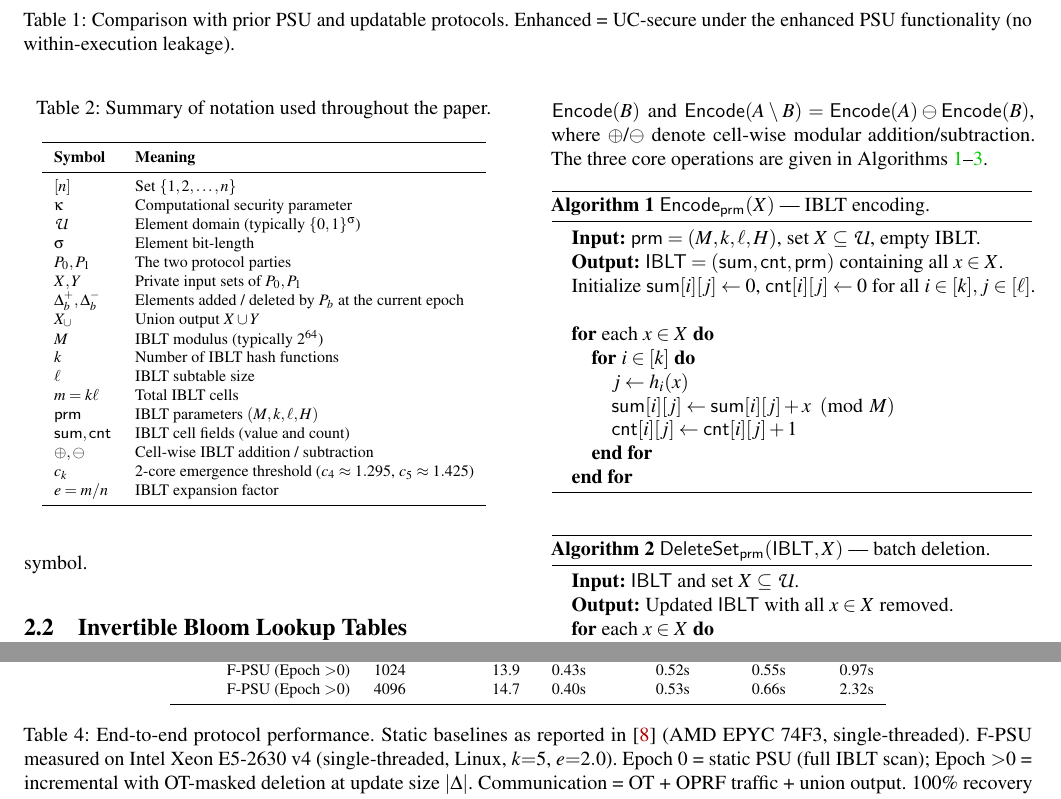
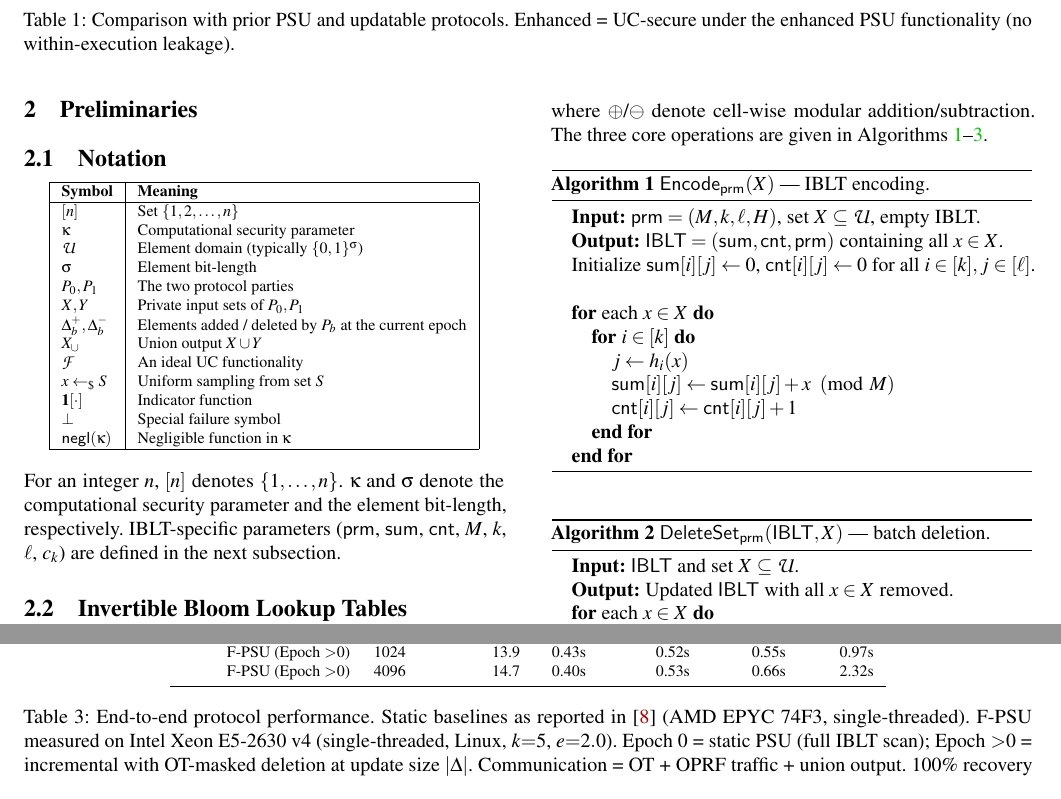
Before and after one commit to 2788600780/FUPSU, a LaTeX paper (plan/output/usenix/FPSU.tex, which reads plan/output/usenix/section/section2.tex): two parts of pages 3 and 10 of 17, joined at a grey line, cut so that both start at the same text. Compiled offline with pdfLaTeX; a LaTeX package or settings file that is missing is left out.

Commit message:
Notation: Wu-style no caption, full-border table, descriptive text below
- Removed \caption and table environment
- Full-border table with \hline
- Added \sample, \mathbf{1}, \bot, \negl
- IBLT-specific parameters moved to IBLT subsection text
- Descriptive paragraph below table

```diff
--- a/plan/output/usenix/section/section2.tex
+++ b/plan/output/usenix/section/section2.tex
@@ -4,15 +4,12 @@
 
 \subsection{Notation}
 
-\begin{table}[ht]
-\centering
+\begin{center}
 \footnotesize
-\caption{Summary of notation used throughout the paper.}
-\label{tab:notation}
-\begin{tabular}{l l}
-\toprule
+\begin{tabular}{|l|l|}
+\hline
 \textbf{Symbol} & \textbf{Meaning} \\
-\midrule
+\hline
 $[n]$        & Set $\{1, 2, \dots, n\}$ \\
 $\kappa$      & Computational security parameter \\
 $\U$          & Element domain (typically $\{0,1\}^\sigma$) \\
@@ -21,16 +18,16 @@ $P_0, P_1$   & The two protocol parties \\
 $X, Y$       & Private input sets of $P_0, P_1$ \\
 $\Delta^+_b, \Delta^-_b$ & Elements added / deleted by $P_b$ at the current epoch \\
 $X_\cup$     & Union output $X \cup Y$ \\
-$M$          & IBLT modulus (typically $2^{64}$) \\
-$k$          & Number of IBLT hash functions \\
-$\ell$       & IBLT subtable size \\
-$m = k\ell$  & Total IBLT cells \\
-$\mathsf{prm}$ & IBLT parameters $(M, k, \ell, H)$ \\
-$\mathsf{sum}, \mathsf{cnt}$ & IBLT cell fields (value and count) \\
-$\oplus, \ominus$ & Cell-wise IBLT addition / subtraction \\
-$c_k$        & $2$-core emergence threshold ($c_4 \approx 1.295$, $c_5 \approx 1.425$) \\
-$e = m/n$    & IBLT expansion factor \\
-\bottomrule
+$\cF$        & An ideal UC functionality \\
+$x \sample S$ & Uniform sampling from set $S$ \\
+$\mathbf{1}[\cdot]$ & Indicator function \\
+$\bot$        & Special failure symbol \\
+$\negl(\kappa)$ & Negligible function in $\kappa$ \\
+\hline
 \end{tabular}
-\end{table}
+\end{center}
 
+\noindent For an integer $n$, $[n]$ denotes $\{1, \dots, n\}$. $\kappa$ and $\sigma$
+denote the computational security parameter and the element bit-length,
+respectively. IBLT-specific parameters ($\mathsf{prm}$, $\mathsf{sum}$,
+$\mathsf{cnt}$, $M$, $k$, $\ell$, $c_k$) are defined in the next subsection.
```
Also changed, not shown: plan/output/usenix/section/section2.tex (3 more changed lines).
